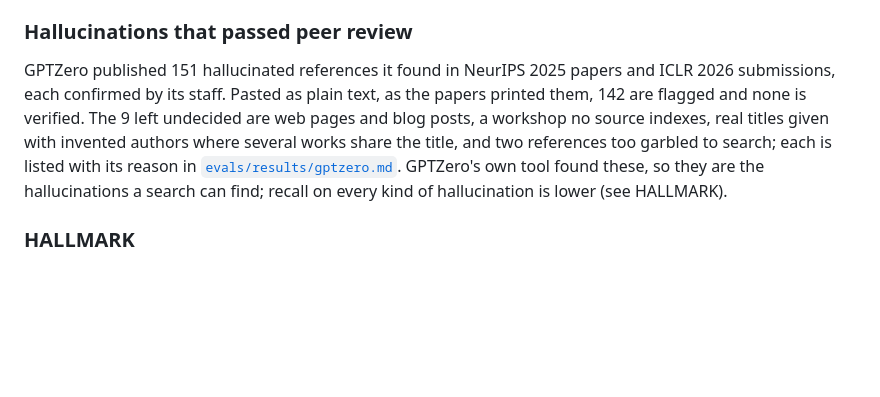
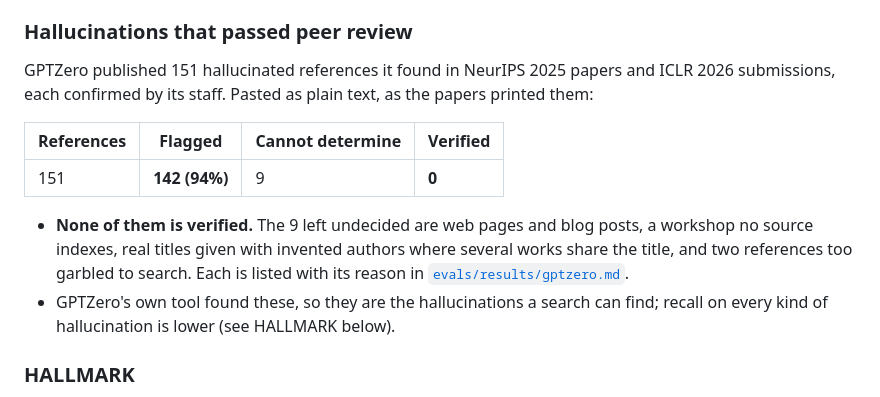
Before and after one commit to amos689/paper-preflight, a Markdown page: README.md, the part around the change. Drawn GitHub-style; blank space fills up the shorter version.

Commit message:
docs: the GPTZero result as its own table again (#218)

```diff
--- a/README.md
+++ b/README.md
@@ -223,13 +223,18 @@ stayed under 1.0, each run once with the version of its time; every week measure
 ### Hallucinations that passed peer review
 
 GPTZero published 151 hallucinated references it found in NeurIPS 2025 papers and ICLR 2026
-submissions, each confirmed by its staff. Pasted as plain text, as the papers printed them,
-142 are flagged and none is verified. The 9 left undecided are web pages and blog posts, a
-workshop no source indexes, real titles given with invented authors where several works share
-the title, and two references too garbled to search; each is listed with its reason in
-[`evals/results/gptzero.md`](evals/results/gptzero.md). GPTZero's own tool found these, so they
-are the hallucinations a search can find; recall on every kind of hallucination is lower (see
-HALLMARK).
+submissions, each confirmed by its staff. Pasted as plain text, as the papers printed them:
+
+| References | Flagged | Cannot determine | Verified |
+|---|---|---|---|
+| 151 | **142 (94%)** | 9 | **0** |
+
+- **None of them is verified.** The 9 left undecided are web pages and blog posts, a workshop
+  no source indexes, real titles given with invented authors where several works share the
+  title, and two references too garbled to search. Each is listed with its reason in
+  [`evals/results/gptzero.md`](evals/results/gptzero.md).
+- GPTZero's own tool found these, so they are the hallucinations a search can find; recall on
+  every kind of hallucination is lower (see HALLMARK below).
 
 ### HALLMARK
 
```
Also changed, not shown: README.zh-CN.md (+12 -5 lines), docs/PROGRESS.md (+1 -0 lines).
